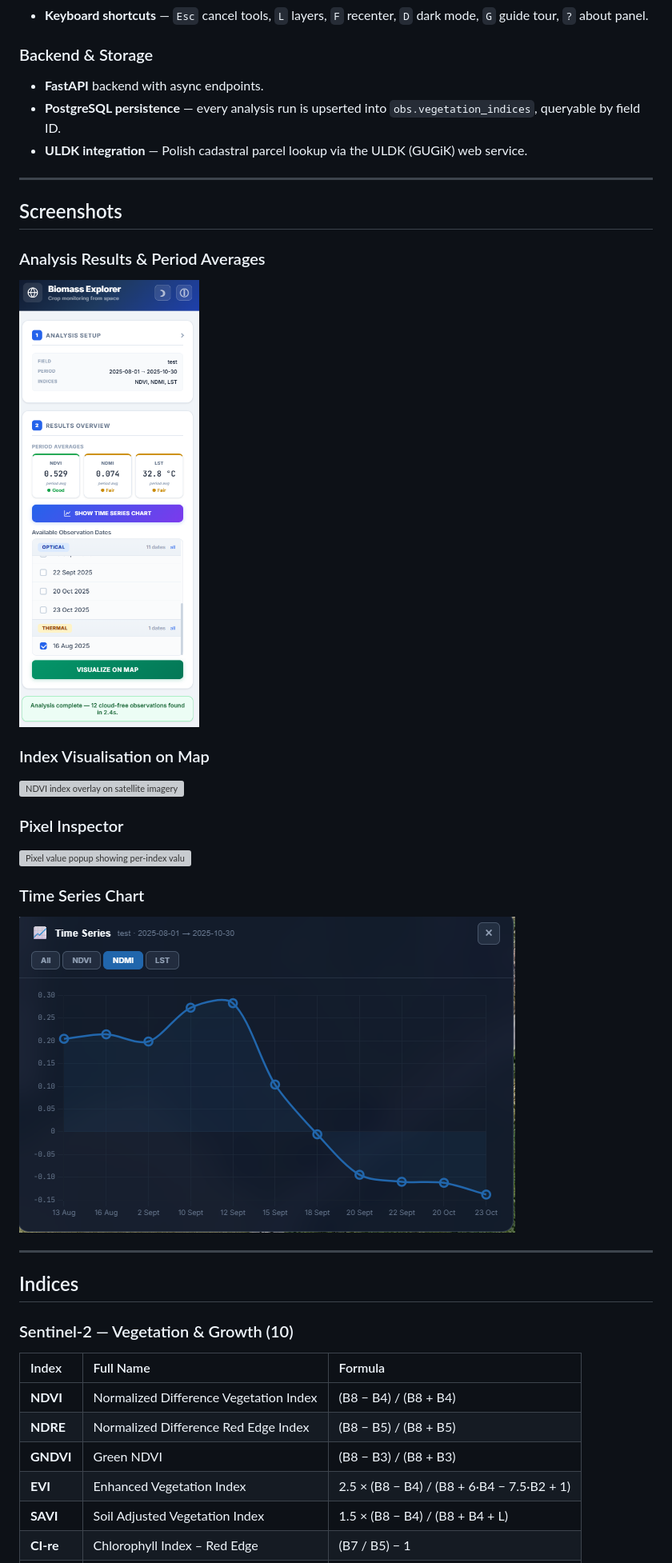
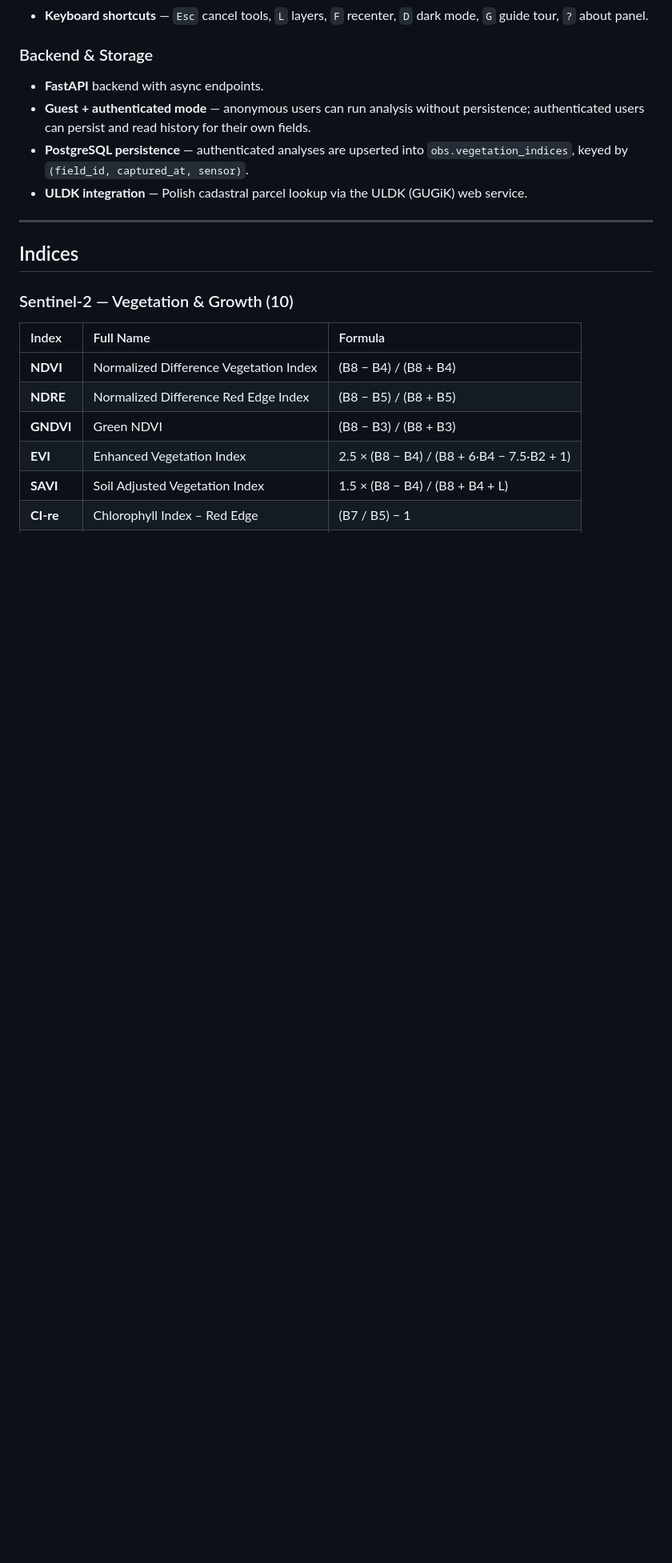
Before and after one commit to JakubHempel/biomass_explorer, a Markdown page: README.md, the part around one of its changes. Shown at 80% size. GitHub-like rendering; blank space fills up the shorter version; grey boxes are pictures that could not be loaded.

```diff
--- a/README.md
+++ b/README.md
@@ -42,24 +38,9 @@
 
 ### Backend & Storage
 - **FastAPI** backend with async endpoints.
-- **PostgreSQL persistence** — every analysis run is upserted into `obs.vegetation_indices`, queryable by field ID.
+- **Guest + authenticated mode** — anonymous users can run analysis without persistence; authenticated users can persist and read history for their own fields.
+- **PostgreSQL persistence** — authenticated analyses are upserted into `obs.vegetation_indices`, keyed by `(field_id, captured_at, sensor)`.
 - **ULDK integration** — Polish cadastral parcel lookup via the ULDK (GUGiK) web service.
-
----
-
-## Screenshots
-
-### Analysis Results & Period Averages
-![Results overview with period averages and observation dates](static/screenshots/2_results.png)
-
-### Index Visualisation on Map
-![NDVI index overlay on satellite imagery with layer control and legend](static/screenshots/3_index_vis.png)
-
-### Pixel Inspector
-![Pixel value popup showing per-index values at a clicked location](static/screenshots/4_pixel_info.png)
-
-### Time Series Chart
-![NDMI time series chart showing moisture decline over the season](static/screenshots/5_time_series_chart.png)
 
 ---
 
```
Also changed, not shown: other parts of README.md (+35 -9 lines).
